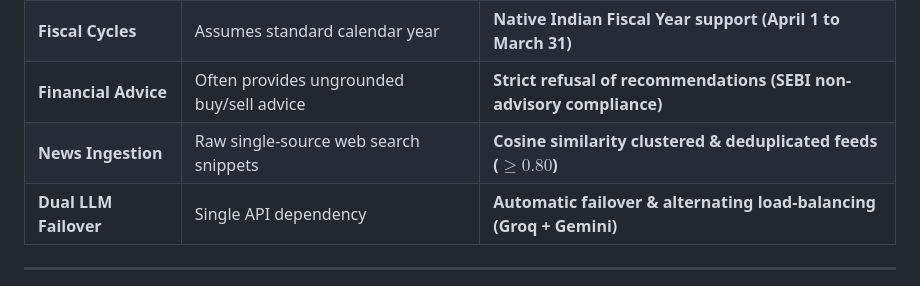
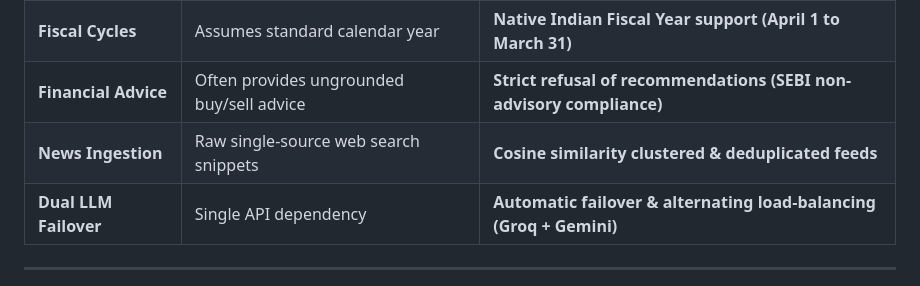
Before and after one commit to nikvermaaa/BharatBazaar, a Markdown page: README.md, the part around the change. Rendered like a GitHub page.

Commit message:
Update news ingestion description in README
Removed the threshold from the news ingestion description.

```diff
--- a/README.md
+++ b/README.md
@@ -180,7 +180,7 @@ flowchart TD
 | **Financial Figures** | Approximate memory recall | **Strictly retrieved from official filings with page numbers** |
 | **Fiscal Cycles** | Assumes standard calendar year | **Native Indian Fiscal Year support (April 1 to March 31)** |
 | **Financial Advice** | Often provides ungrounded buy/sell advice | **Strict refusal of recommendations (SEBI non-advisory compliance)** |
-| **News Ingestion** | Raw single-source web search snippets | **Cosine similarity clustered & deduplicated feeds ($\ge 0.80$)** |
+| **News Ingestion** | Raw single-source web search snippets | **Cosine similarity clustered & deduplicated feeds** |
 | **Dual LLM Failover** | Single API dependency | **Automatic failover & alternating load-balancing (Groq + Gemini)** |
 
 
```
